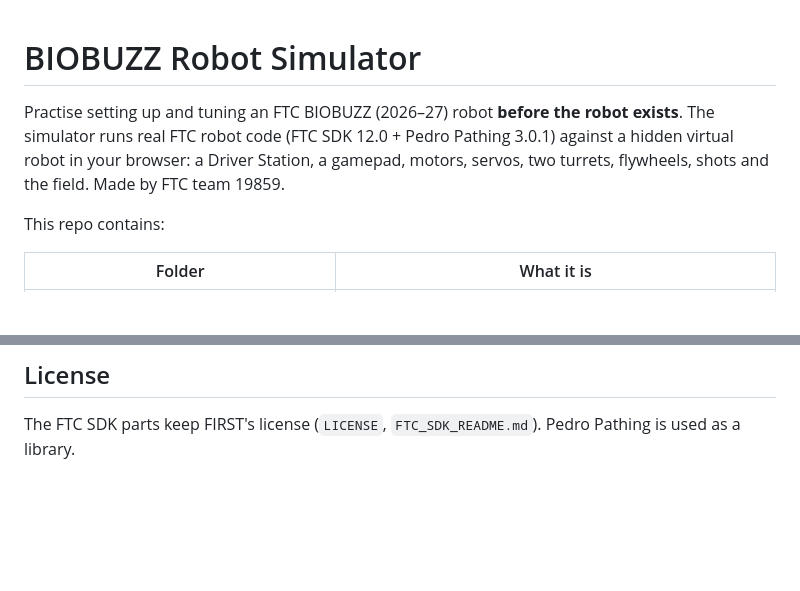
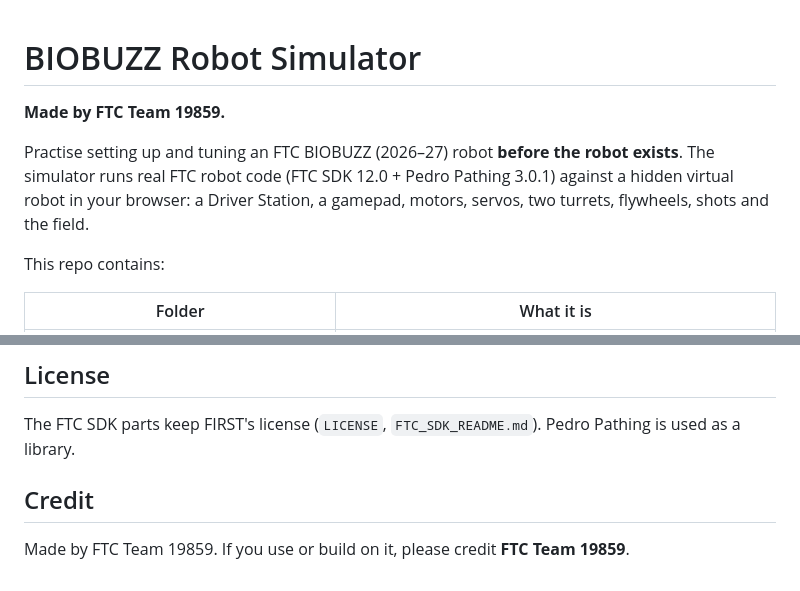
Before and after one commit to N0v4ont0p/BIOBUZZ-Robot-Simulator, a Markdown page: README.md, 2 parts joined by grey strips. Rendered like a GitHub page; blank space fills up the shorter version.

Commit message:
Credit FTC Team 19859 in the README
Co-Authored-By: Claude Opus 5.5 <noreply@anthropic.com>

```diff
--- a/README.md
+++ b/README.md
@@ -1,8 +1,10 @@
 # BIOBUZZ Robot Simulator
+
+**Made by FTC Team 19859.**
 
 Practise setting up and tuning an FTC BIOBUZZ (2026–27) robot **before the robot exists**. The simulator runs real
 FTC robot code (FTC SDK 12.0 + Pedro Pathing 3.0.1) against a hidden virtual robot in your browser: a Driver Station,
-a gamepad, motors, servos, two turrets, flywheels, shots and the field. Made by FTC team 19859.
+a gamepad, motors, servos, two turrets, flywheels, shots and the field.
 
 This repo contains:
 
@@ -130,3 +132,7 @@ Runs every test (each starts its own simulator in the background; logs in `sim/w
 ## License
 
 The FTC SDK parts keep FIRST's license (`LICENSE`, `FTC_SDK_README.md`). Pedro Pathing is used as a library.
+
+## Credit
+
+Made by FTC Team 19859. If you use or build on it, please credit **FTC Team 19859**.
```
